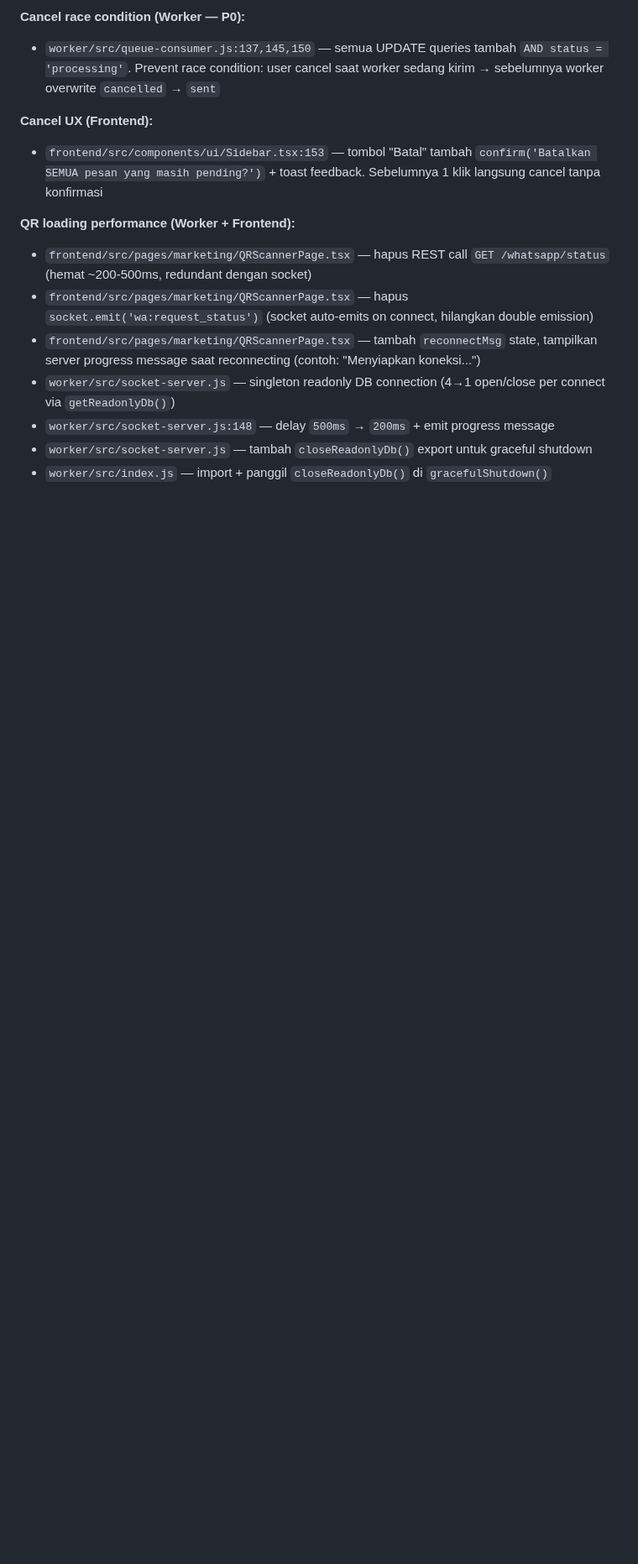
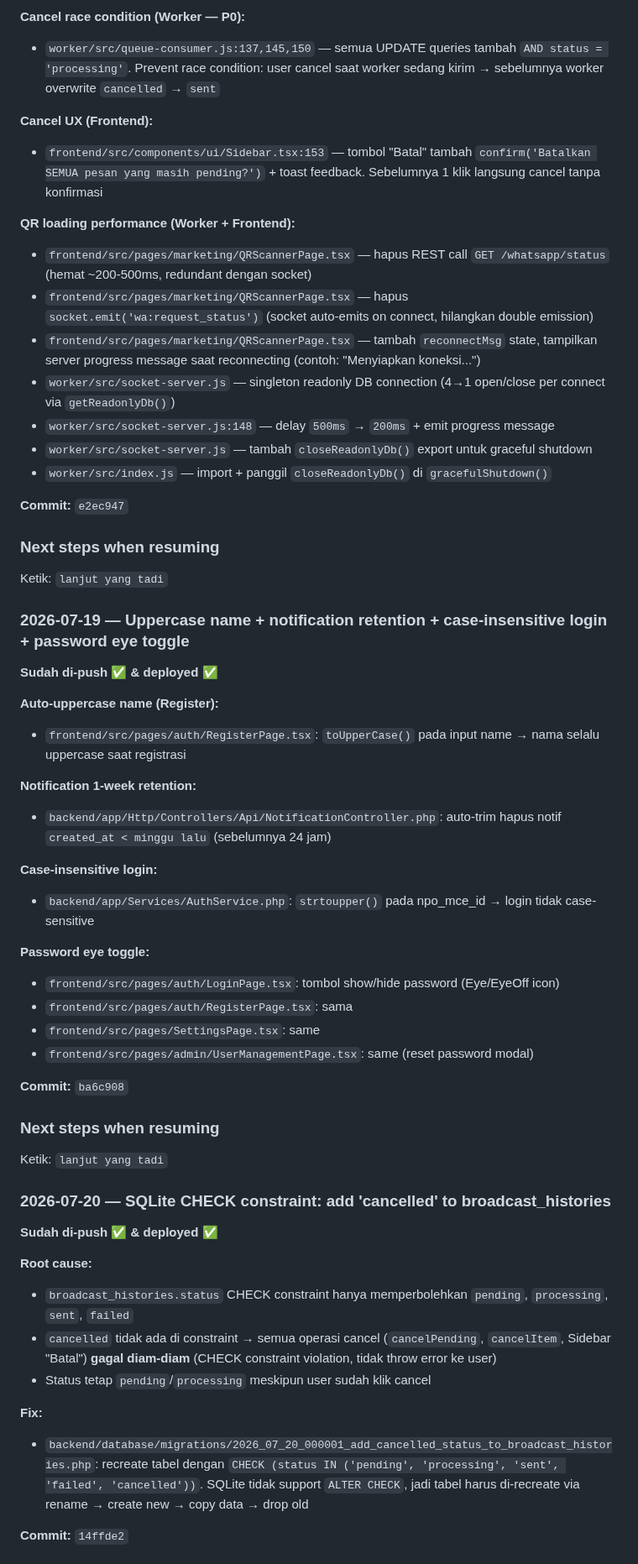
Before and after one commit to addinyas/fif-broadcast, a Markdown page: AGENTS.md, the part around one of its changes. Shown at 84% size. Rendered like a GitHub page; blank space fills up the shorter version.

Commit message:
docs: complete session history — add ba6c908, 14ffde2, 41c310a entries

```diff
--- a/AGENTS.md
+++ b/AGENTS.md
@@ -1756,3 +1756,46 @@ Ketik: `lanjut yang tadi`
 - `worker/src/socket-server.js` — tambah `closeReadonlyDb()` export untuk graceful shutdown
 - `worker/src/index.js` — import + panggil `closeReadonlyDb()` di `gracefulShutdown()`
 
+**Commit:** `e2ec947`
+
+### Next steps when resuming
+Ketik: `lanjut yang tadi`
+
+### 2026-07-19 — Uppercase name + notification retention + case-insensitive login + password eye toggle
+
+**Sudah di-push ✅ & deployed ✅**
+
+**Auto-uppercase name (Register):**
+- `frontend/src/pages/auth/RegisterPage.tsx`: `toUpperCase()` pada input name → nama selalu uppercase saat registrasi
+
+**Notification 1-week retention:**
+- `backend/app/Http/Controllers/Api/NotificationController.php`: auto-trim hapus notif `created_at < minggu lalu` (sebelumnya 24 jam)
+
+**Case-insensitive login:**
+- `backend/app/Services/AuthService.php`: `strtoupper()` pada npo_mce_id → login tidak case-sensitive
+
+**Password eye toggle:**
+- `frontend/src/pages/auth/LoginPage.tsx`: tombol show/hide password (Eye/EyeOff icon)
+- `frontend/src/pages/auth/RegisterPage.tsx`: sama
+- `frontend/src/pages/SettingsPage.tsx`: same
+- `frontend/src/pages/admin/UserManagementPage.tsx`: same (reset password modal)
+
+**Commit:** `ba6c908`
+
+### Next steps when resuming
+Ketik: `lanjut yang tadi`
+
+### 2026-07-20 — SQLite CHECK constraint: add 'cancelled' to broadcast_histories
+
+**Sudah di-push ✅ & deployed ✅**
+
+**Root cause:**
+- `broadcast_histories.status` CHECK constraint hanya memperbolehkan `pending`, `processing`, `sent`, `failed`
+- `cancelled` tidak ada di constraint → semua operasi cancel (`cancelPending`, `cancelItem`, Sidebar "Batal") **gagal diam-diam** (CHECK constraint violation, tidak throw error ke user)
+- Status tetap `pending`/`processing` meskipun user sudah klik cancel
+
+**Fix:**
+- `backend/database/migrations/2026_07_20_000001_add_cancelled_status_to_broadcast_histories.php`: recreate tabel dengan `CHECK (status IN ('pending', 'processing', 'sent', 'failed', 'cancelled'))`. SQLite tidak support `ALTER CHECK`, jadi tabel harus di-recreate via rename → create new → copy data → drop old
+
+**Commit:** `14ffde2`
+
```
Also changed, not shown: other parts of AGENTS.md (+21 -1 lines).
